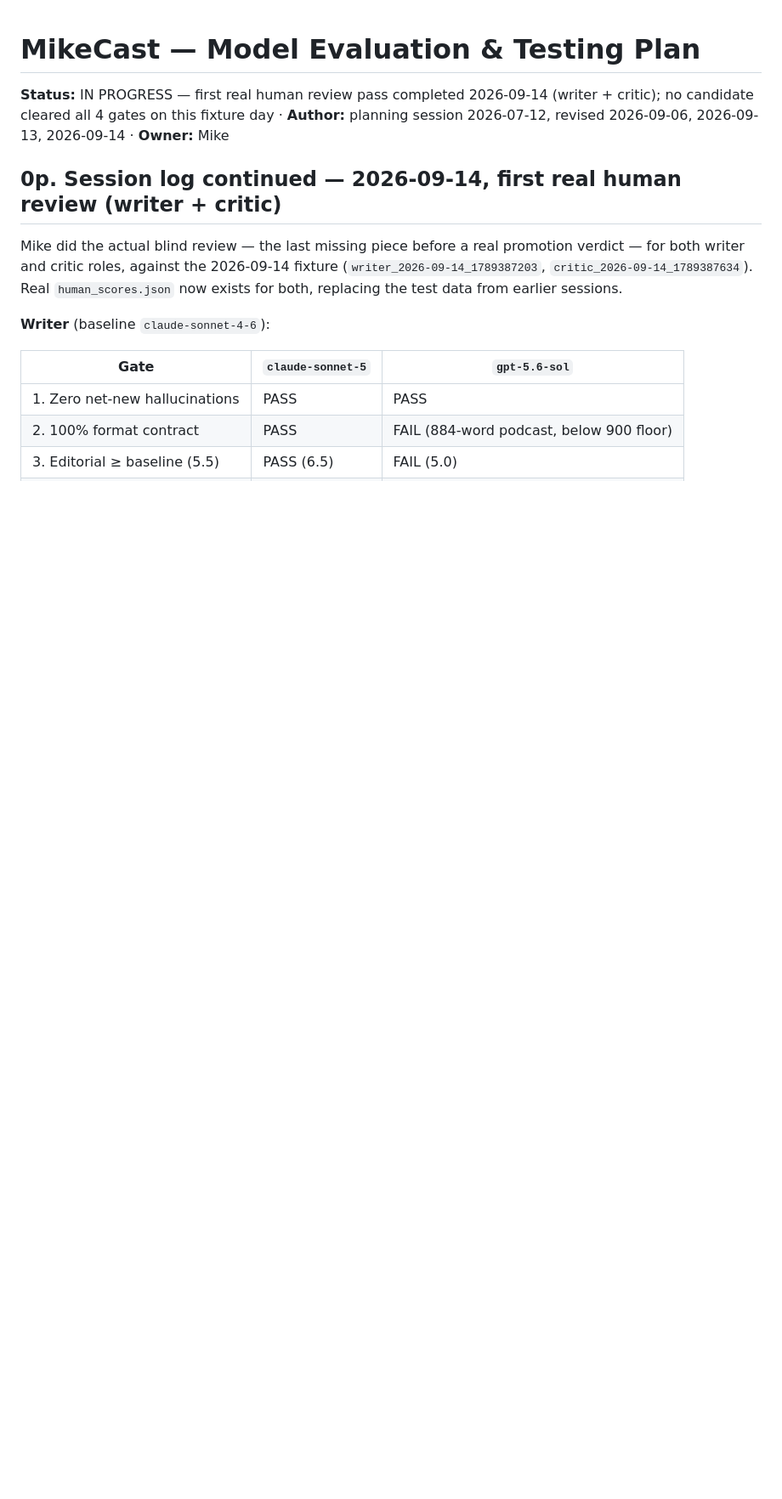
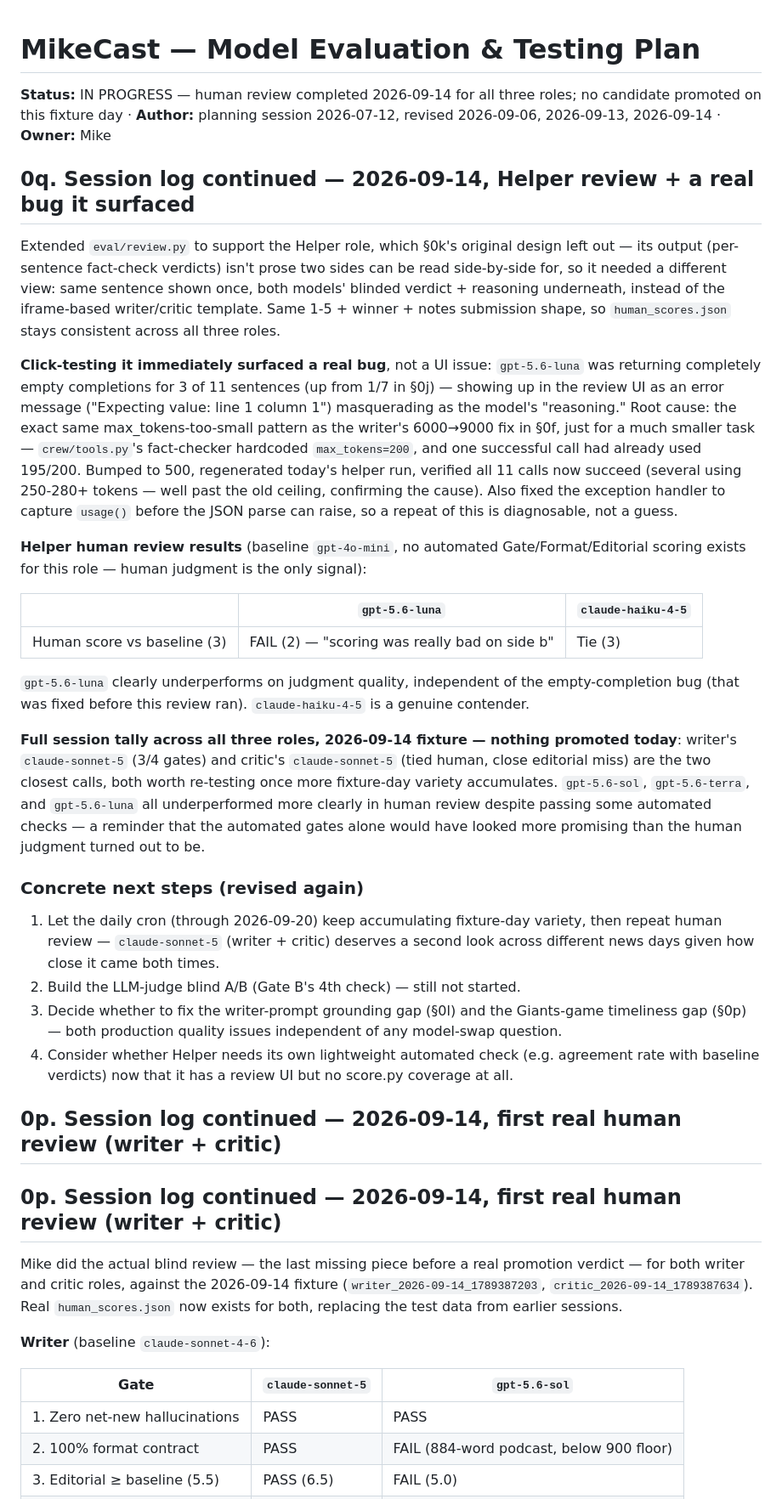
Before and after one commit to schwim23/mikecast, a Markdown page: MODEL_EVAL_PLAN.md, the part around the change. Shown at 85% size. Drawn GitHub-style; blank space fills up the shorter version.

Commit message:
Log Helper-role human review results
Completes the first full-harness human review pass across all three roles
for the 2026-09-14 fixture. Nothing promoted today: writer's claude-sonnet-5
and critic's claude-sonnet-5 are the closest calls (worth re-testing across
more fixture days), gpt-5.6-sol/terra/luna all underperformed more clearly
in human review despite some passing automated checks.

Co-Authored-By: Claude Sonnet 5 <noreply@anthropic.com>
Claude-Session: https://claude.ai/code/session_01U4jmHzPsyxRnxDb7KoxT1y

```diff
--- a/MODEL_EVAL_PLAN.md
+++ b/MODEL_EVAL_PLAN.md
@@ -1,6 +1,54 @@
 # MikeCast — Model Evaluation & Testing Plan
 
-**Status:** IN PROGRESS — first real human review pass completed 2026-09-14 (writer + critic); no candidate cleared all 4 gates on this fixture day · **Author:** planning session 2026-07-12, revised 2026-09-06, 2026-09-13, 2026-09-14 · **Owner:** Mike
+**Status:** IN PROGRESS — human review completed 2026-09-14 for all three roles; no candidate promoted on this fixture day · **Author:** planning session 2026-07-12, revised 2026-09-06, 2026-09-13, 2026-09-14 · **Owner:** Mike
+
+## 0q. Session log continued — 2026-09-14, Helper review + a real bug it surfaced
+
+Extended `eval/review.py` to support the Helper role, which §0k's original design left out —
+its output (per-sentence fact-check verdicts) isn't prose two sides can be read side-by-side
+for, so it needed a different view: same sentence shown once, both models' blinded verdict +
+reasoning underneath, instead of the iframe-based writer/critic template. Same 1-5 + winner +
+notes submission shape, so `human_scores.json` stays consistent across all three roles.
+
+**Click-testing it immediately surfaced a real bug**, not a UI issue: `gpt-5.6-luna` was
+returning completely empty completions for 3 of 11 sentences (up from 1/7 in §0j) — showing up
+in the review UI as an error message ("Expecting value: line 1 column 1") masquerading as the
+model's "reasoning." Root cause: the exact same max_tokens-too-small pattern as the writer's
+6000→9000 fix in §0f, just for a much smaller task — `crew/tools.py`'s fact-checker hardcoded
+`max_tokens=200`, and one successful call had already used 195/200. Bumped to 500, regenerated
+today's helper run, verified all 11 calls now succeed (several using 250-280+ tokens — well
+past the old ceiling, confirming the cause). Also fixed the exception handler to capture
+`usage()` before the JSON parse can raise, so a repeat of this is diagnosable, not a guess.
+
+**Helper human review results** (baseline `gpt-4o-mini`, no automated Gate/Format/Editorial
+scoring exists for this role — human judgment is the only signal):
+
+| | `gpt-5.6-luna` | `claude-haiku-4-5` |
+|---|---|---|
+| Human score vs baseline (3) | FAIL (2) — "scoring was really bad on side b" | Tie (3) |
+
+`gpt-5.6-luna` clearly underperforms on judgment quality, independent of the empty-completion
+bug (that was fixed before this review ran). `claude-haiku-4-5` is a genuine contender.
+
+**Full session tally across all three roles, 2026-09-14 fixture — nothing promoted today**:
+writer's `claude-sonnet-5` (3/4 gates) and critic's `claude-sonnet-5` (tied human, close
+editorial miss) are the two closest calls, both worth re-testing once more fixture-day variety
+accumulates. `gpt-5.6-sol`, `gpt-5.6-terra`, and `gpt-5.6-luna` all underperformed more clearly
+in human review despite passing some automated checks — a reminder that the automated gates
+alone would have looked more promising than the human judgment turned out to be.
+
+### Concrete next steps (revised again)
+
+1. Let the daily cron (through 2026-09-20) keep accumulating fixture-day variety, then repeat
+   human review — `claude-sonnet-5` (writer + critic) deserves a second look across different
+   news days given how close it came both times.
+2. Build the LLM-judge blind A/B (Gate B's 4th check) — still not started.
+3. Decide whether to fix the writer-prompt grounding gap (§0l) and the Giants-game timeliness
+   gap (§0p) — both production quality issues independent of any model-swap question.
+4. Consider whether Helper needs its own lightweight automated check (e.g. agreement rate with
+   baseline verdicts) now that it has a review UI but no score.py coverage at all.
+
+## 0p. Session log continued — 2026-09-14, first real human review (writer + critic)
 
 ## 0p. Session log continued — 2026-09-14, first real human review (writer + critic)
 
```
